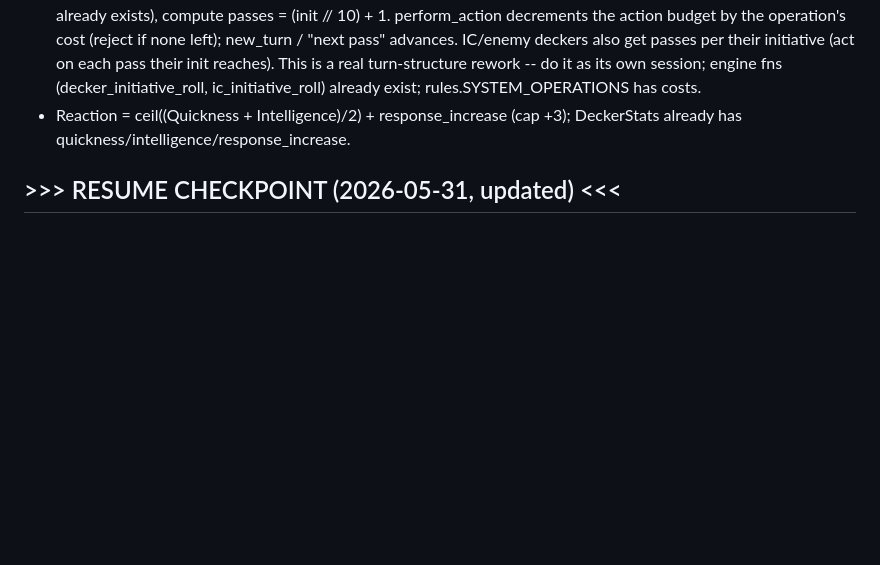
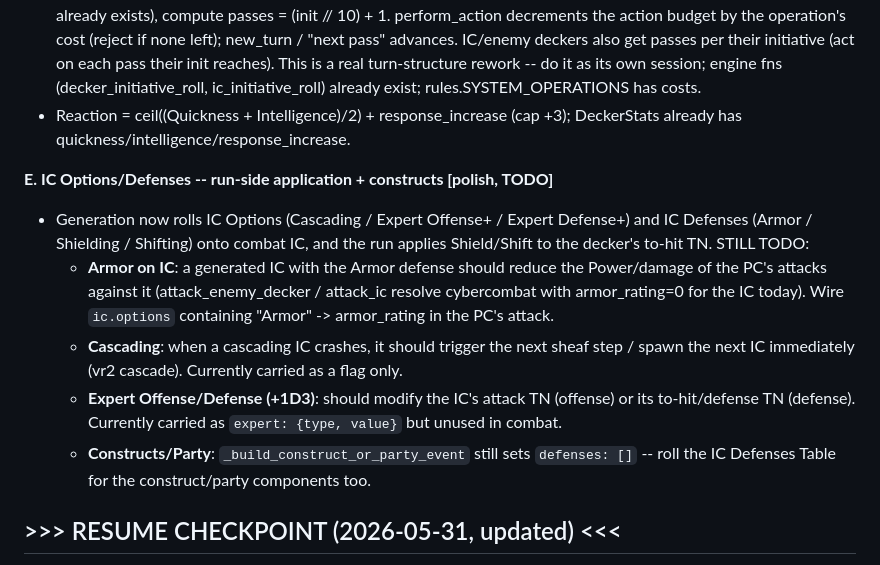
Before and after one commit to chaotic-illusions/shadowrun-world, a Markdown page: docs/matrix2-test-matrix-notes.md, the part around the change. Drawn GitHub-style; blank space fills up the shorter version.

Commit message:
docs(matrix2): mark ui-e2e-findings COMPLETE/historical; track IC Options/Defenses remainder as Gap E

```diff
--- a/docs/matrix2-test-matrix-notes.md
+++ b/docs/matrix2-test-matrix-notes.md
@@ -324,6 +324,20 @@ Context-safe resume plan for the current work. Status updated as each lands.
 - Reaction = ceil((Quickness + Intelligence)/2) + response_increase (cap +3); DeckerStats already
   has quickness/intelligence/response_increase.
 
+**E. IC Options/Defenses -- run-side application + constructs [polish, TODO]**
+- Generation now rolls IC Options (Cascading / Expert Offense+ / Expert Defense+) and IC Defenses
+  (Armor / Shielding / Shifting) onto combat IC, and the run applies Shield/Shift to the decker's
+  to-hit TN. STILL TODO:
+  - **Armor on IC**: a generated IC with the Armor defense should reduce the Power/damage of the
+    PC's attacks against it (attack_enemy_decker / attack_ic resolve cybercombat with armor_rating=0
+    for the IC today). Wire `ic.options` containing "Armor" -> armor_rating in the PC's attack.
+  - **Cascading**: when a cascading IC crashes, it should trigger the next sheaf step / spawn the
+    next IC immediately (vr2 cascade). Currently carried as a flag only.
+  - **Expert Offense/Defense (+1D3)**: should modify the IC's attack TN (offense) or its
+    to-hit/defense TN (defense). Currently carried as `expert: {type, value}` but unused in combat.
+  - **Constructs/Party**: `_build_construct_or_party_event` still sets `defenses: []` -- roll the IC
+    Defenses Table for the construct/party components too.
+
 ## >>> RESUME CHECKPOINT (2026-05-31, updated) <<<
 
 User priority: **#11 (account for ALL modifiers), then #9, #7, #6; #5 later.** -- #6/#7/#9/#11 are
```
Also changed, not shown: docs/matrix2-ui-e2e-findings.md (+5 -0 lines).
